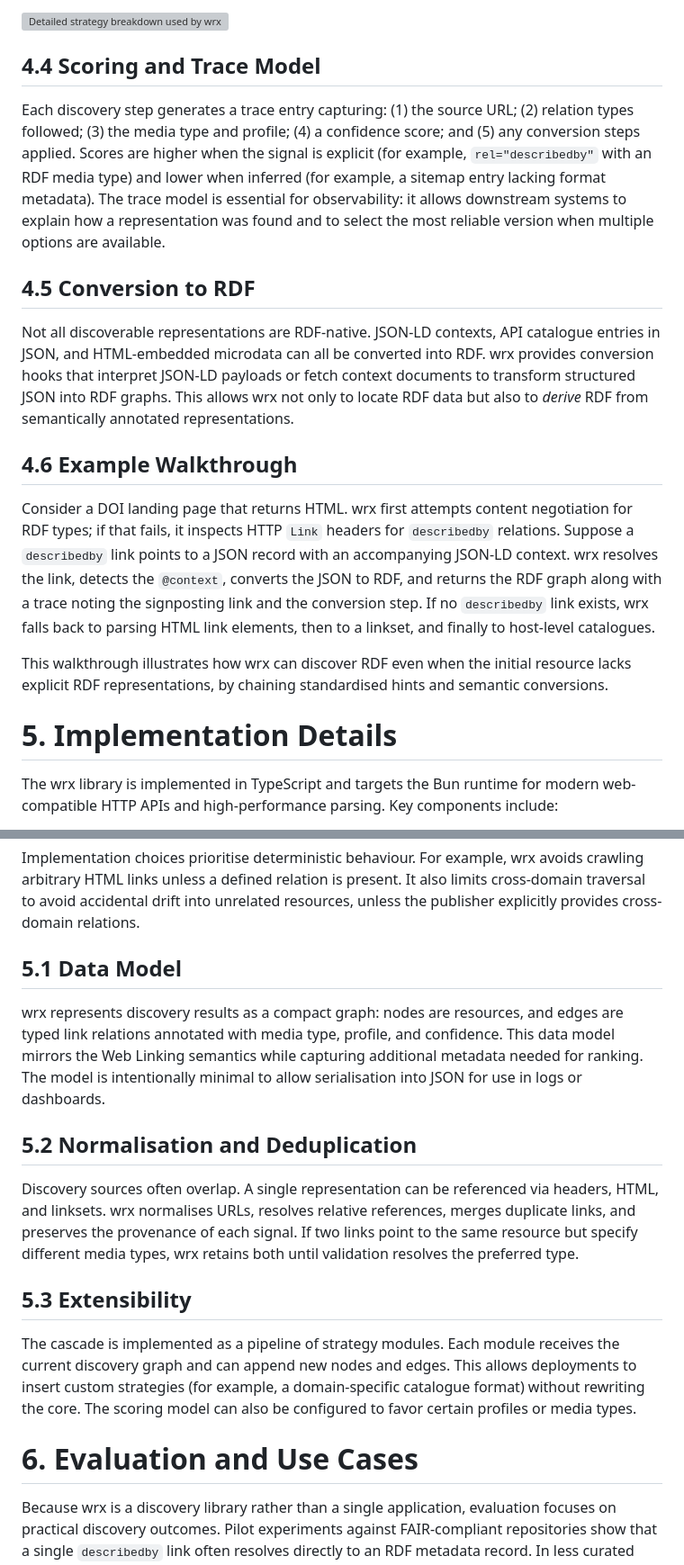
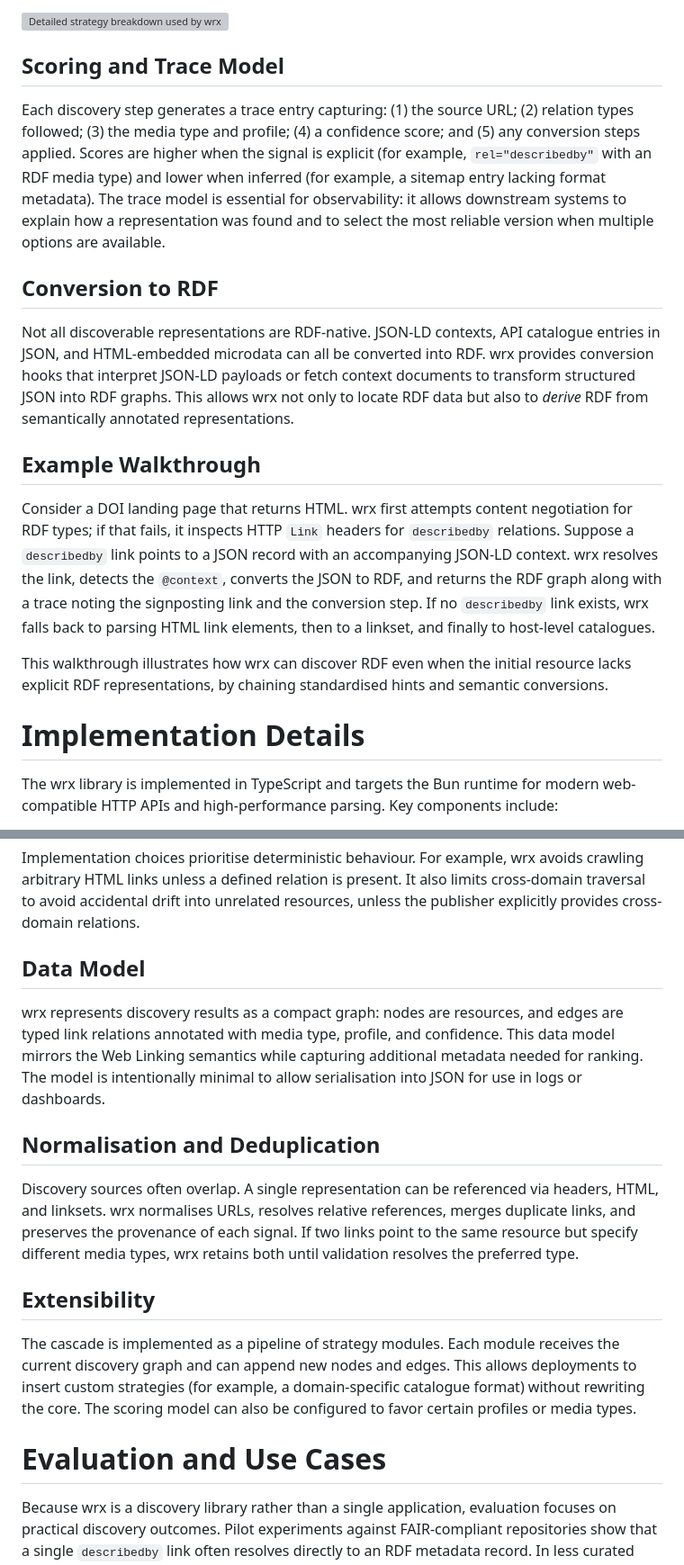
Before and after one commit to cedricdcc/papers, a Markdown page: papers/wrx/wrx.md, 2 parts joined by grey strips. Shown at 90% size. Rendered like a GitHub page; grey boxes are pictures that could not be loaded.

```diff
--- a/papers/wrx/wrx.md
+++ b/papers/wrx/wrx.md
@@ -364,7 +364,7 @@ harvester can proceed into host-level discovery for maximum completeness.
 
 ![Detailed strategy breakdown used by wrx to evaluate and combine discovery signals.](strategies.drawio.svg)
 
-## 4.4 Scoring and Trace Model
+## Scoring and Trace Model
 
 Each discovery step generates a trace entry capturing: (1) the source URL; (2)
 relation types followed; (3) the media type and profile; (4) a confidence score;
@@ -375,7 +375,7 @@ is essential for observability: it allows downstream systems to explain how a
 representation was found and to select the most reliable version when multiple
 options are available.
 
-## 4.5 Conversion to RDF
+## Conversion to RDF
 
 Not all discoverable representations are RDF-native. JSON-LD contexts, API
 catalogue entries in JSON, and HTML-embedded microdata can all be converted into
@@ -384,7 +384,7 @@ context documents to transform structured JSON into RDF graphs. This allows wrx
 not only to locate RDF data but also to *derive* RDF from semantically annotated
 representations.
 
-## 4.6 Example Walkthrough
+## Example Walkthrough
 
 Consider a DOI landing page that returns HTML. wrx first attempts content
 negotiation for RDF types; if that fails, it inspects HTTP `Link` headers for
@@ -399,7 +399,7 @@ This walkthrough illustrates how wrx can discover RDF even when the initial
 resource lacks explicit RDF representations, by chaining standardised hints and
 semantic conversions.
 
-# 5. Implementation Details
+# Implementation Details
 
 The wrx library is implemented in TypeScript and targets the Bun runtime for
 modern web-compatible HTTP APIs and high-performance parsing. Key components
@@ -421,7 +421,7 @@ avoids crawling arbitrary HTML links unless a defined relation is present. It
 also limits cross-domain traversal to avoid accidental drift into unrelated
 resources, unless the publisher explicitly provides cross-domain relations.
 
-## 5.1 Data Model
+## Data Model
 
 wrx represents discovery results as a compact graph: nodes are resources, and
 edges are typed link relations annotated with media type, profile, and
@@ -429,7 +429,7 @@ confidence. This data model mirrors the Web Linking semantics while capturing
 additional metadata needed for ranking. The model is intentionally minimal to
 allow serialisation into JSON for use in logs or dashboards.
 
-## 5.2 Normalisation and Deduplication
+## Normalisation and Deduplication
 
 Discovery sources often overlap. A single representation can be referenced via
 headers, HTML, and linksets. wrx normalises URLs, resolves relative references,
@@ -437,7 +437,7 @@ merges duplicate links, and preserves the provenance of each signal. If two link
 point to the same resource but specify different media types, wrx retains both
 until validation resolves the preferred type.
 
-## 5.3 Extensibility
+## Extensibility
 
 The cascade is implemented as a pipeline of strategy modules. Each module
 receives the current discovery graph and can append new nodes and edges. This
@@ -445,7 +445,7 @@ allows deployments to insert custom strategies (for example, a domain-specific
 catalogue format) without rewriting the core. The scoring model can also be
 configured to favor certain profiles or media types.
 
-# 6. Evaluation and Use Cases
+# Evaluation and Use Cases
 
 Because wrx is a discovery library rather than a single application, evaluation
 focuses on practical discovery outcomes. Pilot experiments against FAIR-compliant
```
Also changed, not shown: other parts of papers/wrx/wrx.md (+23 -23 lines).
